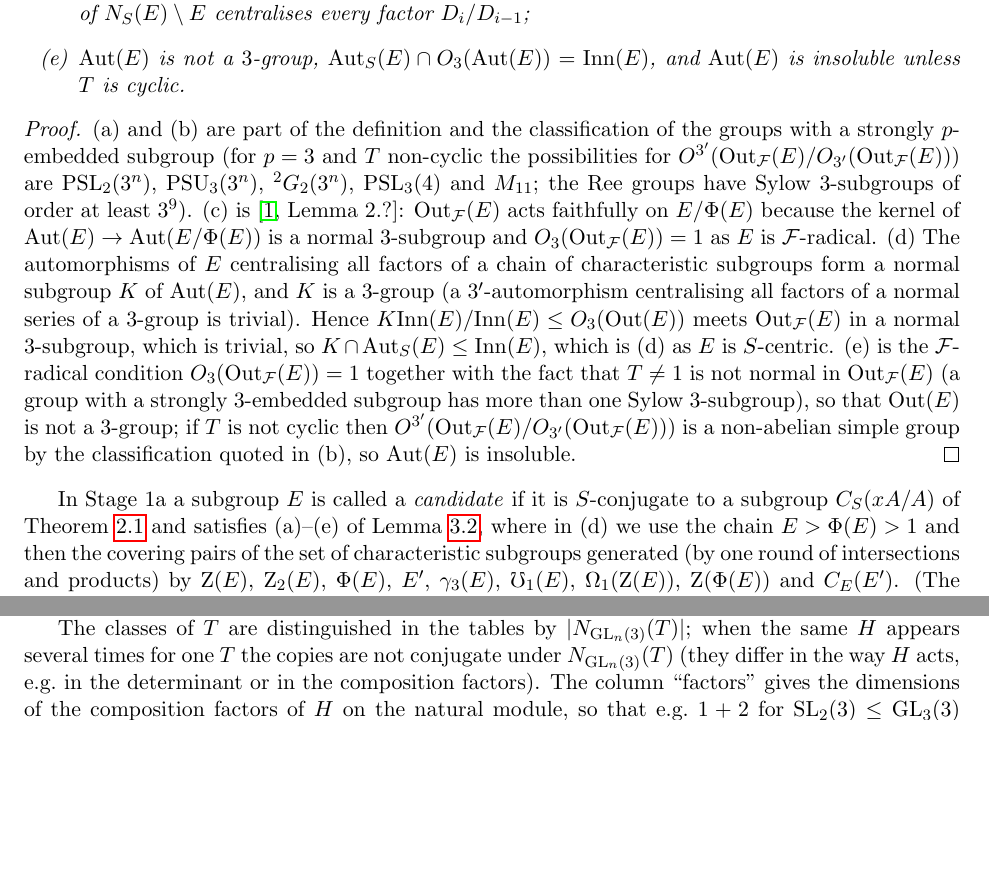
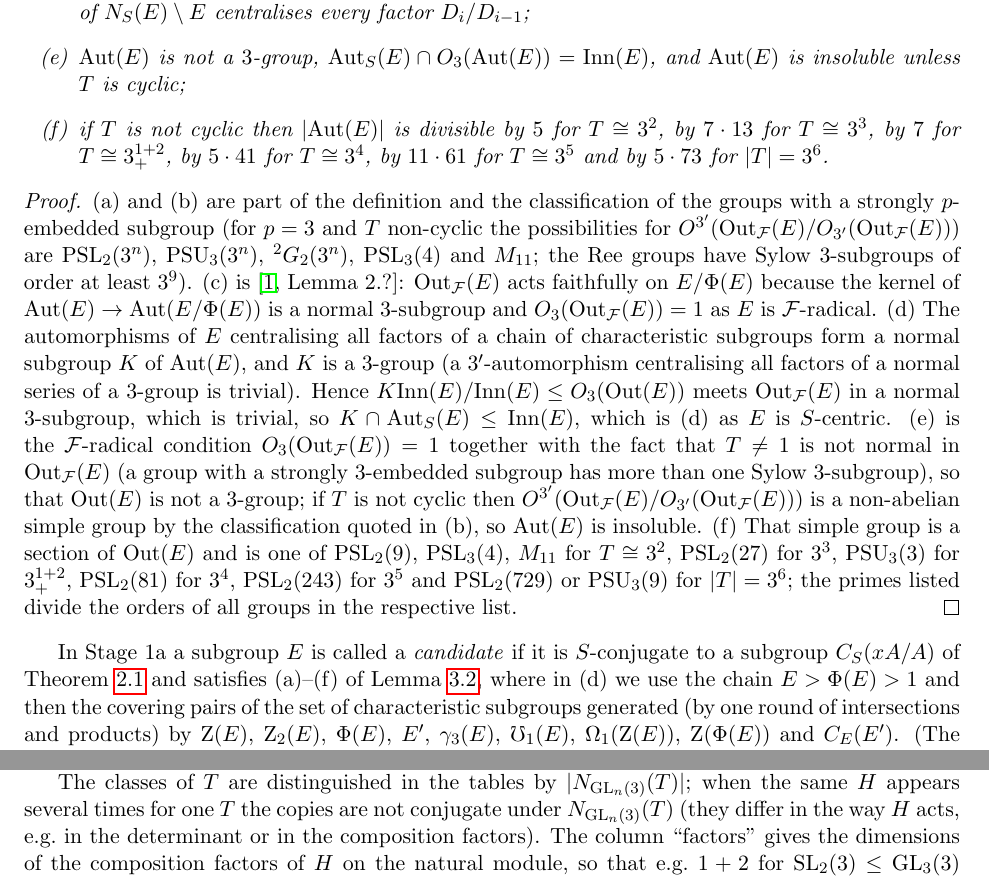
Before and after one commit to semeraro3733-glitch/FusionSystems, a LaTeX paper (order38/report.tex): two parts of pages 3 and 4 of 9 before the commit and two parts of pages 3 and 5 of 9 after it, joined at a grey line, cut so that both start at the same text, the shorter picture padded with empty space. Compiled offline with pdfLaTeX.

Commit message:
order38: prime divisor test for non-cyclic Out_S(E); stage timers
Co-Authored-By: Claude Fable 5.1 <noreply@anthropic.com>
Claude-Session: https://claude.ai/code/session_01FNGzsZYJvShTj5Z4BBe7kY

```diff
--- a/order38/report.tex
+++ b/order38/report.tex
@@ -137,7 +137,11 @@ $\F$ on $S$ and $T=\Out_S(E)\cong N_S(E)/E$.  Then
   subgroups of $E$, then no element of $N_S(E)\setminus E$ centralises every
   factor $D_{i}/D_{i-1}$;
 \item[(e)] $\Aut(E)$ is not a $3$-group, $\Aut_S(E)\cap O_3(\Aut(E))=\Inn(E)$,
-  and $\Aut(E)$ is insoluble unless $T$ is cyclic.
+  and $\Aut(E)$ is insoluble unless $T$ is cyclic;
+\item[(f)] if $T$ is not cyclic then $|\Aut(E)|$ is divisible by $5$ for
+  $T\cong 3^2$, by $7\cdot13$ for $T\cong3^3$, by $7$ for $T\cong3^{1+2}_+$,
+  by $5\cdot41$ for $T\cong3^4$, by $11\cdot61$ for $T\cong3^5$ and by
+  $5\cdot73$ for $|T|=3^6$.
 \end{enumerate}
 \end{lemma}
 \begin{proof}
@@ -160,11 +164,16 @@ $\Out_\F(E)$ (a group with a strongly $3$-embedded subgroup has more than
 one Sylow $3$-subgroup), so that $\Out(E)$ is not a $3$-group; if $T$ is not
 cyclic then $O^{3'}(\Out_\F(E)/O_{3'}(\Out_\F(E)))$ is a non-abelian simple
 group by the classification quoted in (b), so $\Aut(E)$ is insoluble.
+(f) That simple group is a section of $\Out(E)$ and is one of $\PSL_2(9)$,
+$\PSL_3(4)$, $M_{11}$ for $T\cong3^2$, $\PSL_2(27)$ for $3^3$,
+$\PSU_3(3)$ for $3^{1+2}_+$, $\PSL_2(81)$ for $3^4$, $\PSL_2(243)$ for
+$3^5$ and $\PSL_2(729)$ or $\PSU_3(9)$ for $|T|=3^6$; the primes listed
+divide the orders of all groups in the respective list.
 \end{proof}
 
 In Stage 1a a subgroup $E$ is called a \emph{candidate} if it is
 $S$-conjugate to a subgroup $C_S(xA/A)$ of Theorem~\ref{thm:gautam} and
-satisfies (a)--(e) of Lemma~\ref{lem:R2}, where in (d) we use the chain
+satisfies (a)--(f) of Lemma~\ref{lem:R2}, where in (d) we use the chain
 $E>\Phifr(E)>1$ and then the covering pairs of the set of characteristic
 subgroups generated (by one round of intersections and products) by
 $\Z(E)$, $\Z_2(E)$, $\Phifr(E)$, $E'$, $\gamma_3(E)$, $\mho_1(E)$,
```
Also changed, not shown: order38/report.pdf, 1 other file.
